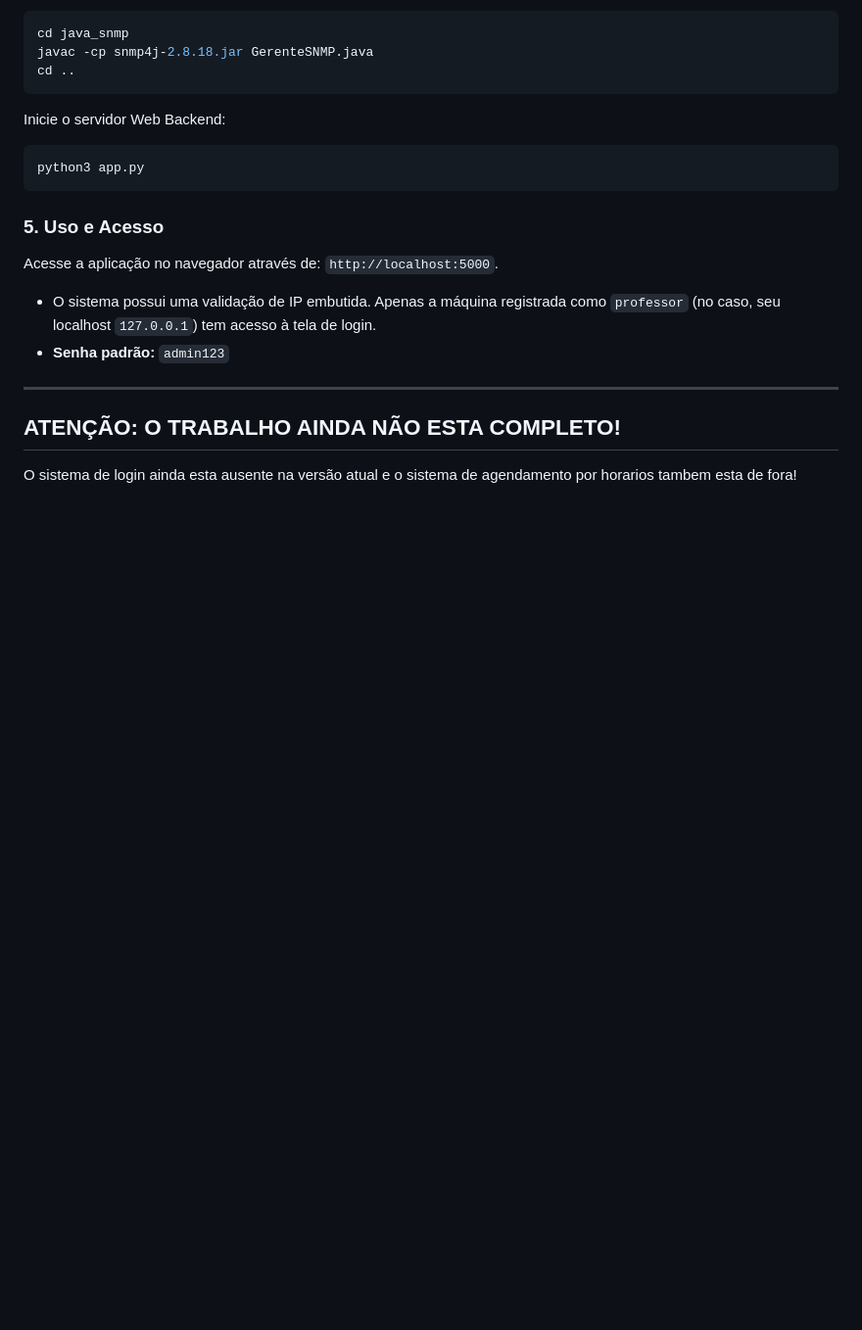
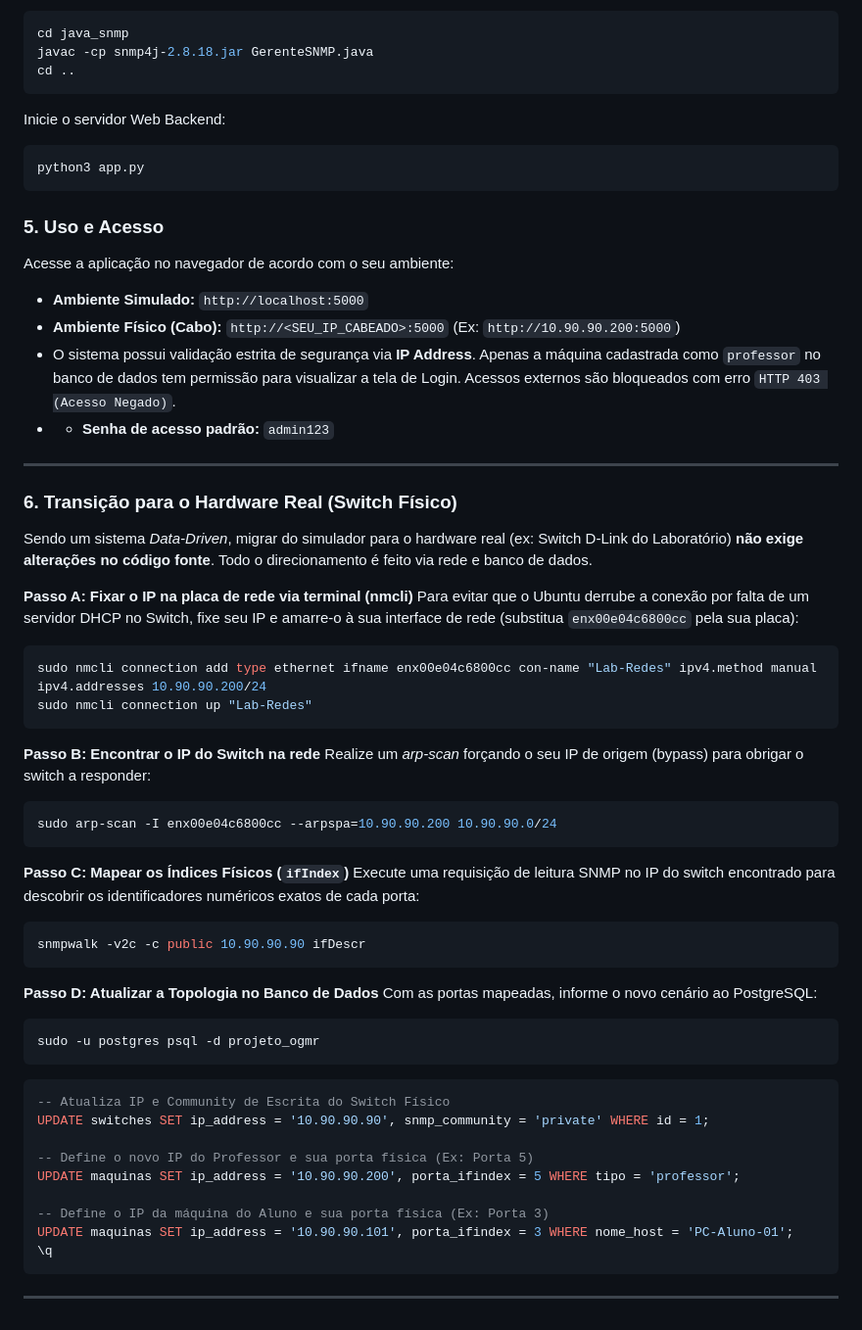
Before and after one commit to Souza04Gustavo/ogmr_trabalho_final, a Markdown page: README.md, the part around one of its changes. Shown at 98% size. GitHub-like rendering; blank space fills up the shorter version.

Commit message:
README updates
Updated the README to clarify network environments and access instructions.

````diff
--- a/README.md
+++ b/README.md
@@ -125,10 +129,51 @@ python3 app.py
 ```
 
 ### 5. Uso e Acesso
-Acesse a aplicação no navegador através de: `http://localhost:5000`.
-* O sistema possui uma validação de IP embutida. Apenas a máquina registrada como `professor` (no caso, seu localhost `127.0.0.1`) tem acesso à tela de login.
-* **Senha padrão:** `admin123`
+Acesse a aplicação no navegador de acordo com o seu ambiente:
+* **Ambiente Simulado:** `http://localhost:5000`
+* **Ambiente Físico (Cabo):** `http://<SEU_IP_CABEADO>:5000` (Ex: `http://10.90.90.200:5000`)
+ * O sistema possui validação estrita de segurança via **IP Address**. Apenas a máquina cadastrada como `professor` no banco de dados tem permissão para visualizar a tela de Login. Acessos externos são bloqueados com erro `HTTP 403 (Acesso Negado)`.
+ * * **Senha de acesso padrão:** `admin123`
 
 ---
-## ATENÇÃO: O TRABALHO AINDA NÃO ESTA COMPLETO!
-O sistema de login ainda esta ausente na versão atual e o sistema de agendamento por horarios tambem esta de fora!
+
+### 6. Transição para o Hardware Real (Switch Físico)
+Sendo um sistema *Data-Driven*, migrar do simulador para o hardware real (ex: Switch D-Link do Laboratório) **não exige alterações no código fonte**. Todo o direcionamento é feito via rede e banco de dados.
+
+**Passo A: Fixar o IP na placa de rede via terminal (nmcli)**
+Para evitar que o Ubuntu derrube a conexão por falta de um servidor DHCP no Switch, fixe seu IP e amarre-o à sua interface de rede (substitua `enx00e04c6800cc` pela sua placa):
+```bash
+sudo nmcli connection add type ethernet ifname enx00e04c6800cc con-name "Lab-Redes" ipv4.method manual ipv4.addresses 10.90.90.200/24
+sudo nmcli connection up "Lab-Redes"
+```
+
+**Passo B: Encontrar o IP do Switch na rede**
+Realize um *arp-scan* forçando o seu IP de origem (bypass) para obrigar o switch a responder:
+```bash
+sudo arp-scan -I enx00e04c6800cc --arpspa=10.90.90.200 10.90.90.0/24
+```
+
+**Passo C: Mapear os Índices Físicos (`ifIndex`)**
+Execute uma requisição de leitura SNMP no IP do switch encontrado para descobrir os identificadores numéricos exatos de cada porta:
+```bash
+snmpwalk -v2c -c public 10.90.90.90 ifDescr
+```
+
+**Passo D: Atualizar a Topologia no Banco de Dados**
+Com as portas mapeadas, informe o novo cenário ao PostgreSQL:
+```bash
+sudo -u postgres psql -d projeto_ogmr
+```
+```sql
+-- Atualiza IP e Community de Escrita do Switch Físico
+UPDATE switches SET ip_address = '10.90.90.90', snmp_community = 'private' WHERE id = 1;
+
+-- Define o novo IP do Professor e sua porta física (Ex: Porta 5)
+UPDATE maquinas SET ip_address = '10.90.90.200', porta_ifindex = 5 WHERE tipo = 'professor';
+
+-- Define o IP da máquina do Aluno e sua porta física (Ex: Porta 3)
+UPDATE maquinas SET ip_address = '10.90.90.101', porta_ifindex = 3 WHERE nome_host = 'PC-Aluno-01';
+\q
+```
+
+---
````
Also changed, not shown: other parts of README.md (+5 -1 lines).
